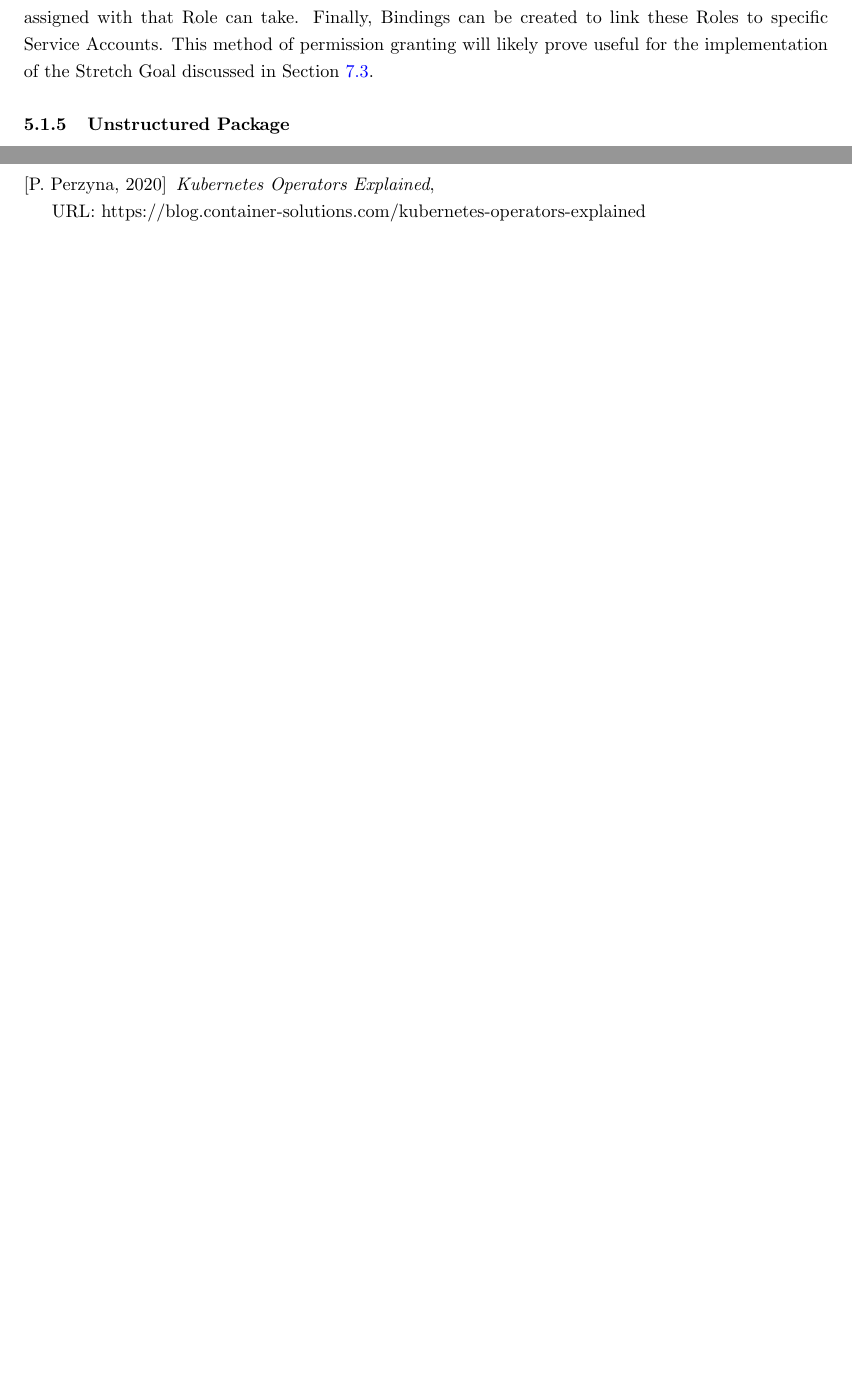
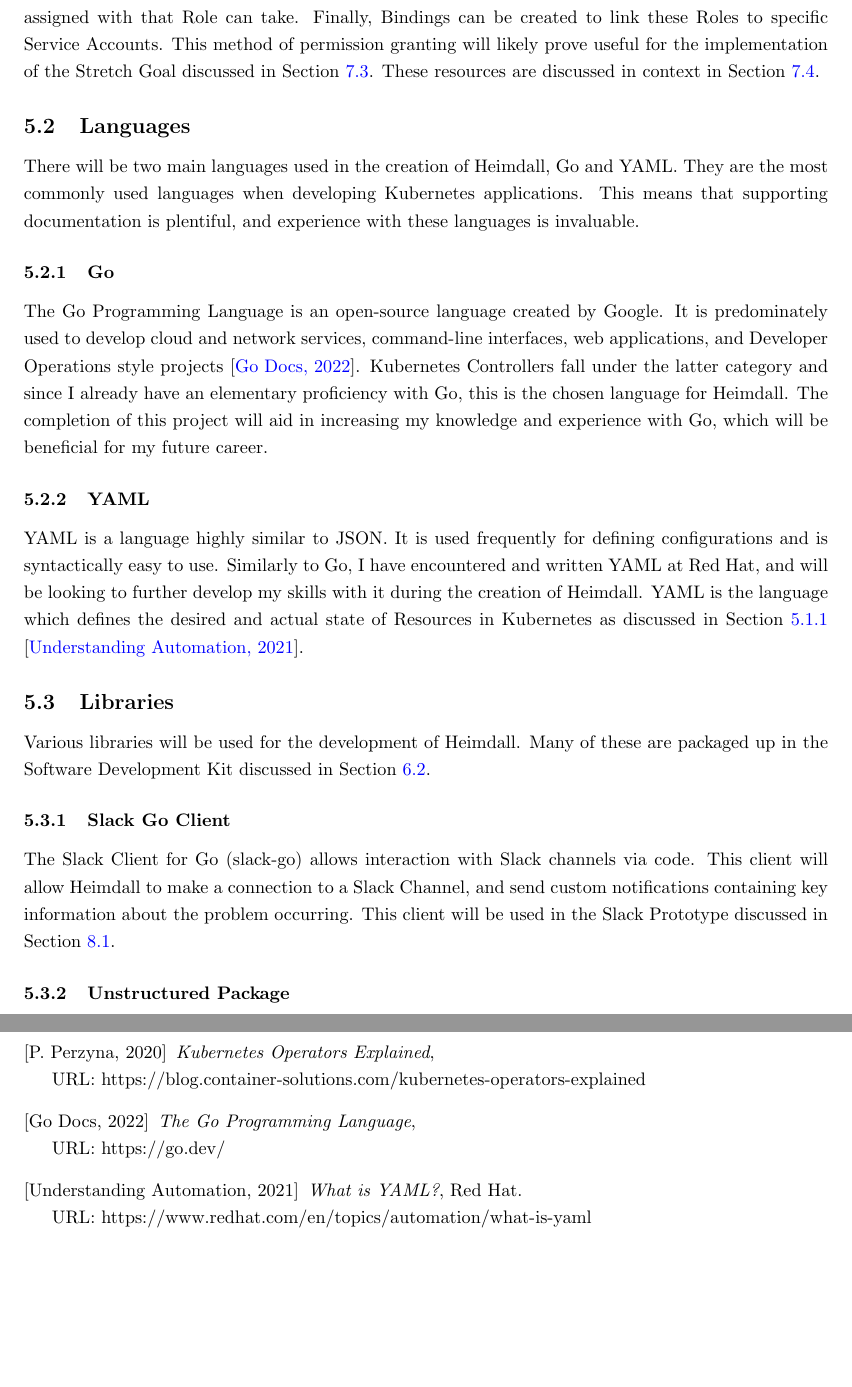
Before and after one commit to heimdall-controller/heimdall-report, a LaTeX document (main.tex): two parts of pages 16 and 19 of 20 before the commit and two parts of pages 16 and 20 of 21 after it, joined at a grey line, cut so that both start at the same text, the shorter picture padded with empty space. Compiled offline with pdfLaTeX.

Commit message:
HEIMDOC-39: Added languages and libraries to Tech section

```diff
--- a/main.tex
+++ b/main.tex
@@ -284,10 +284,29 @@ Whatever the use case, they serve the purpose of automating tasks beyond what Ku
 
 \subsubsection{Role-Based Access Control}
 
-Kubernetes environments use a Role-Based Access Control (RBAC) method to allow applications to perform certain tasks. Since the API Server acts as a mediator for all Kubernetes actions, the rules which describe a user's permissions use the verbs common to APIs like \emph{GET}, \emph{POST}, and \emph{DELETE} \cite{rbac}. First, applications (Controllers, Pods, Operators, etc) are assigned a Service Account. Roles can then be created which describes what actions any application assigned with that Role can take. Finally, Bindings can be created to link these Roles to specific Service Accounts. This method of permission granting will likely prove useful for the implementation of the Stretch Goal discussed in Section \ref{stretch-g}.
+Kubernetes environments use a Role-Based Access Control (RBAC) method to allow applications to perform certain tasks. Since the API Server acts as a mediator for all Kubernetes actions, the rules which describe a user's permissions use the verbs common to APIs like \emph{GET}, \emph{POST}, and \emph{DELETE} \cite{rbac}. First, applications (Controllers, Pods, Operators, etc) are assigned a Service Account. Roles can then be created which describes what actions any application assigned with that Role can take. Finally, Bindings can be created to link these Roles to specific Service Accounts. This method of permission granting will likely prove useful for the implementation of the Stretch Goal discussed in Section \ref{stretch-g}. These resources are discussed in context in Section \ref{security}.
 
 
 
+\subsection{Languages}
+There will be two main languages used in the creation of Heimdall, Go and YAML. They are the most commonly used languages when developing Kubernetes applications. This means that supporting documentation is plentiful, and experience with these languages is invaluable.
+
+\subsubsection{Go}
+
+The Go Programming Language is an open-source language created by Google. It is predominately used to develop cloud and network services, command-line interfaces, web applications, and Developer Operations style projects \cite{go-dev}. Kubernetes Controllers fall under the latter category and since I already have an elementary proficiency with Go, this is the chosen language for Heimdall. The completion of this project will aid in increasing my knowledge and experience with Go, which will be beneficial for my future career.
+
+\subsubsection{YAML}
+
+YAML is a language highly similar to JSON. It is used frequently for defining configurations and is syntactically easy to use. Similarly to Go, I have encountered and written YAML at Red Hat, and will be looking to further develop my skills with it during the creation of Heimdall. YAML is the language which defines the desired and actual state of Resources in Kubernetes as discussed in Section \ref{resources} \cite{yaml-blog}.
+
+\subsection{Libraries}
+
+Various libraries will be used for the development of Heimdall. Many of these are packaged up in the Software Development Kit discussed in Section \ref{osdk}.
+
+
+\subsubsection{Slack Go Client}
+
+The Slack Client for Go (slack-go) allows interaction with Slack channels via code. This client will allow Heimdall to make a connection to a Slack Channel, and send custom notifications containing key information about the problem occurring. This client will be used in the Slack Prototype discussed in Section \ref{slack-poc}.
 
 \subsubsection{Unstructured Package}
 
@@ -446,6 +458,11 @@ There are three prototypes necessary for the planning of Heimdall.
 \bibitem[P. Perzyna, 2020]{op-pat-blog}
 \emph{Kubernetes Operators Explained}, \\URL: https://blog.container-solutions.com/kubernetes-operators-explained
 
+\bibitem[Go Docs, 2022]{go-dev}
+\emph{The Go Programming Language}, \\URL: https://go.dev/
+
+\bibitem[Understanding Automation, 2021]{yaml-blog}
+\emph{What is YAML?}, Red Hat. \\URL: https://www.redhat.com/en/topics/automation/what-is-yaml
 
 
 \end{thebibliography}
```
Also changed, not shown: main.pdf, main.tex (21 more changed lines).
